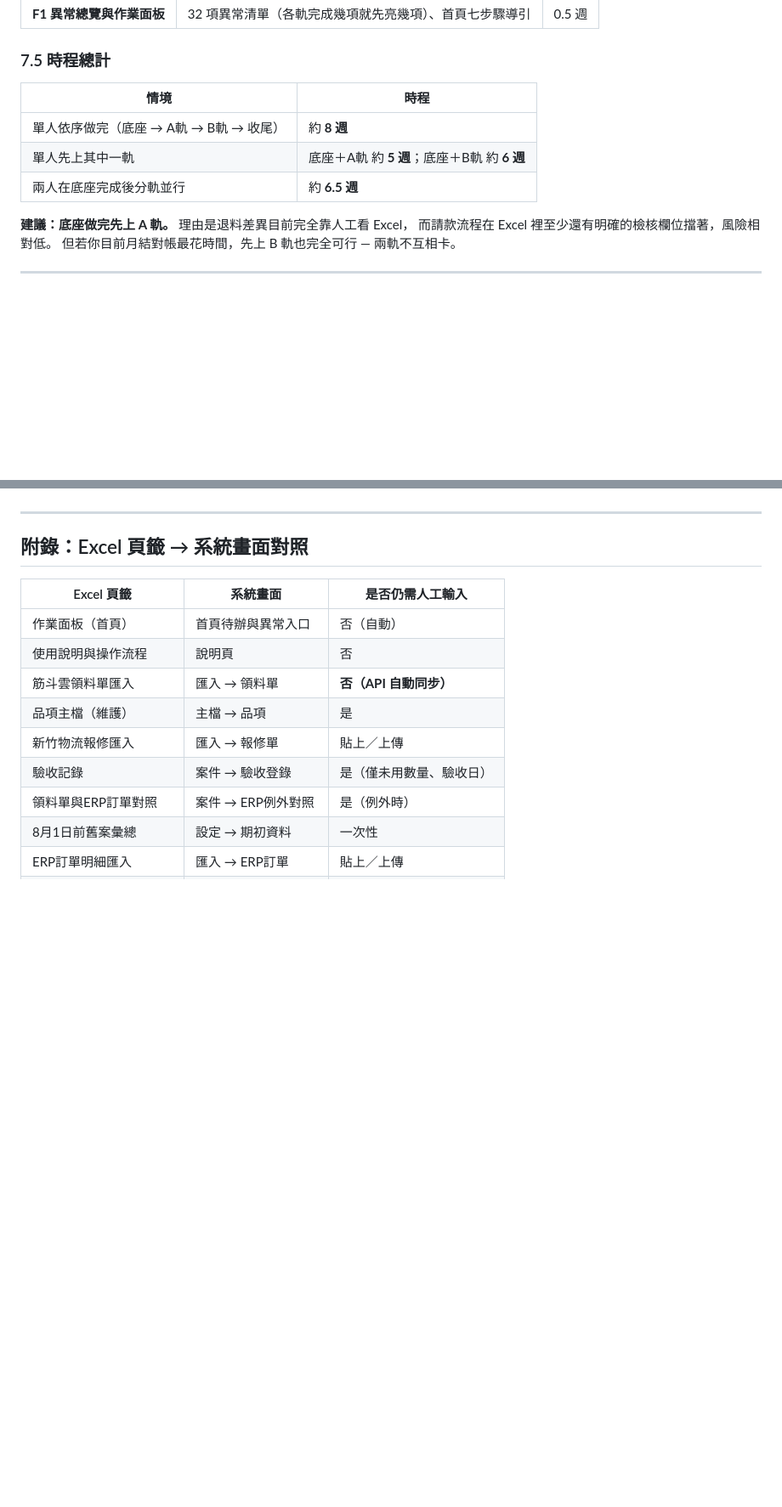
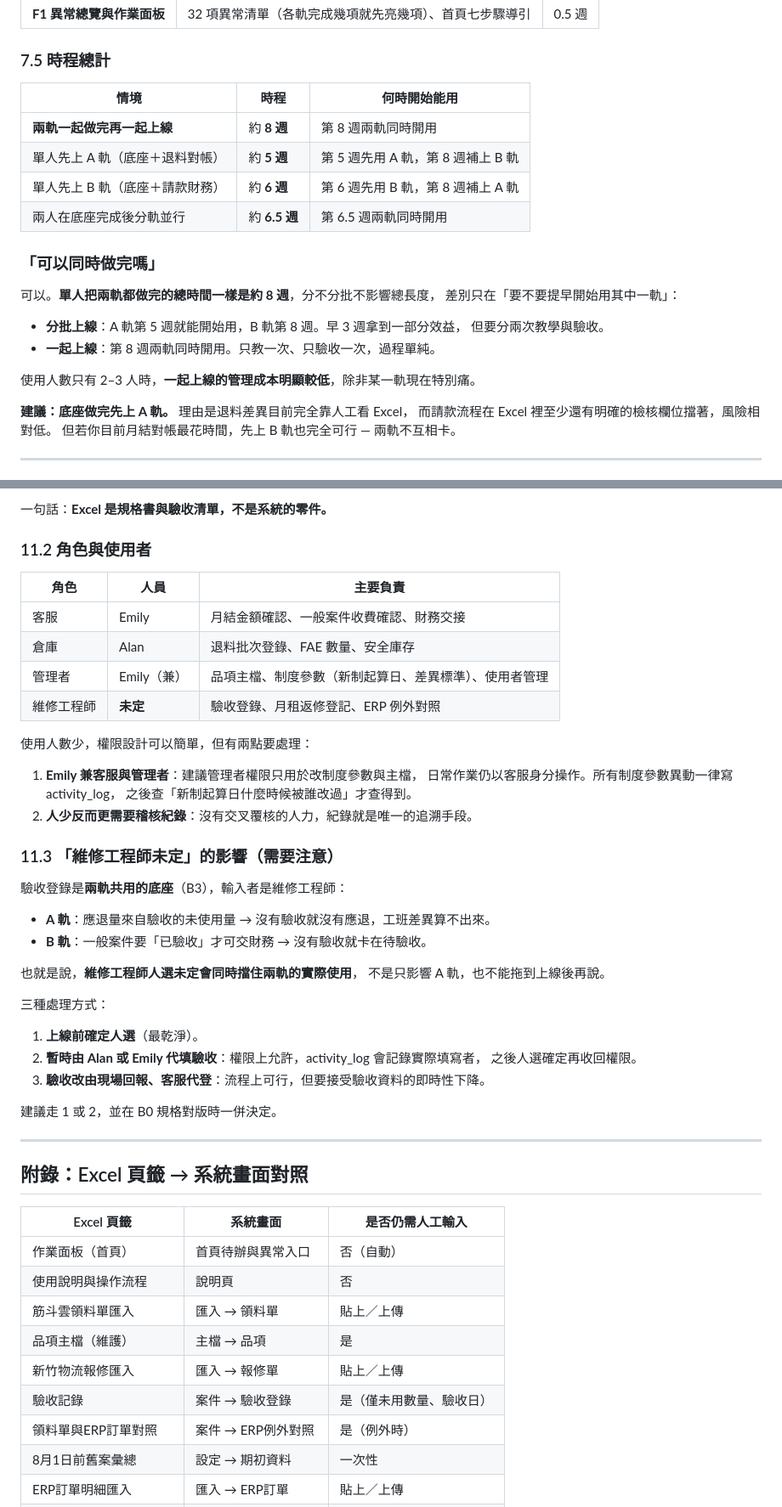
Before and after one commit to emily625-ai/repair-form, a Markdown page: docs/workflow/A_PLAN_SYSTEM_PLAN.md, 2 parts joined by grey strips. Shown at 85% size. GitHub-like rendering; blank space fills up the shorter version.

```diff
--- a/docs/workflow/A_PLAN_SYSTEM_PLAN.md
+++ b/docs/workflow/A_PLAN_SYSTEM_PLAN.md
@@ -284,11 +289,23 @@ B 軌合計約 **2.5 週**。
 
 ### 7.5 時程總計
 
-| 情境 | 時程 |
-| --- | --- |
-| 單人依序做完（底座 → A軌 → B軌 → 收尾） | 約 **8 週** |
-| 單人先上其中一軌 | 底座＋A軌 約 **5 週**；底座＋B軌 約 **6 週** |
-| 兩人在底座完成後分軌並行 | 約 **6.5 週** |
+| 情境 | 時程 | 何時開始能用 |
+| --- | --- | --- |
+| **兩軌一起做完再一起上線** | 約 **8 週** | 第 8 週兩軌同時開用 |
+| 單人先上 A 軌（底座＋退料對帳） | 約 **5 週** | 第 5 週先用 A 軌，第 8 週補上 B 軌 |
+| 單人先上 B 軌（底座＋請款財務） | 約 **6 週** | 第 6 週先用 B 軌，第 8 週補上 A 軌 |
+| 兩人在底座完成後分軌並行 | 約 **6.5 週** | 第 6.5 週兩軌同時開用 |
+
+### 「可以同時做完嗎」
+
+可以。**單人把兩軌都做完的總時間一樣是約 8 週**，分不分批不影響總長度，
+差別只在「要不要提早開始用其中一軌」：
+
+- **分批上線**：A 軌第 5 週就能開始用，B 軌第 8 週。早 3 週拿到一部分效益，
+  但要分兩次教學與驗收。
+- **一起上線**：第 8 週兩軌同時開用。只教一次、只驗收一次，過程單純。
+
+使用人數只有 2–3 人時，**一起上線的管理成本明顯較低**，除非某一軌現在特別痛。
 
 **建議：底座做完先上 A 軌。** 理由是退料差異目前完全靠人工看 Excel，
 而請款流程在 Excel 裡至少還有明確的檢核欄位擋著，風險相對低。
@@ -369,3 +406,39 @@ v1、v2 規劃的是「Excel 與系統雙軌並行一個月、比對數字一致
+一句話：**Excel 是規格書與驗收清單，不是系統的零件。**
+
+### 11.2 角色與使用者
+
+| 角色 | 人員 | 主要負責 |
+| --- | --- | --- |
+| 客服 | Emily | 月結金額確認、一般案件收費確認、財務交接 |
+| 倉庫 | Alan | 退料批次登錄、FAE 數量、安全庫存 |
+| 管理者 | Emily（兼） | 品項主檔、制度參數（新制起算日、差異標準）、使用者管理 |
+| 維修工程師 | **未定** | 驗收登錄、月租返修登記、ERP 例外對照 |
+
+使用人數少，權限設計可以簡單，但有兩點要處理：
+
+1. **Emily 兼客服與管理者**：建議管理者權限只用於改制度參數與主檔，
+   日常作業仍以客服身分操作。所有制度參數異動一律寫 activity_log，
+   之後查「新制起算日什麼時候被誰改過」才查得到。
+2. **人少反而更需要稽核紀錄**：沒有交叉覆核的人力，紀錄就是唯一的追溯手段。
+
+### 11.3 「維修工程師未定」的影響（需要注意）
+
+驗收登錄是**兩軌共用的底座**（B3），輸入者是維修工程師：
+
+- **A 軌**：應退量來自驗收的未使用量 → 沒有驗收就沒有應退，工班差異算不出來。
+- **B 軌**：一般案件要「已驗收」才可交財務 → 沒有驗收就卡在待驗收。
+
+也就是說，**維修工程師人選未定會同時擋住兩軌的實際使用**，
+不是只影響 A 軌，也不能拖到上線後再說。
+
+三種處理方式：
+
+1. **上線前確定人選**（最乾淨）。
+2. **暫時由 Alan 或 Emily 代填驗收**：權限上允許，activity_log 會記錄實際填寫者，
+   之後人選確定再收回權限。
+3. **驗收改由現場回報、客服代登**：流程上可行，但要接受驗收資料的即時性下降。
+
+建議走 1 或 2，並在 B0 規格對版時一併決定。
 
 ---
 
@@ -375,7 +448,7 @@ v1、v2 規劃的是「Excel 與系統雙軌並行一個月、比對數字一致
 | --- | --- | --- |
 | 作業面板（首頁） | 首頁待辦與異常入口 | 否（自動） |
 | 使用說明與操作流程 | 說明頁 | 否 |
-| 筋斗雲領料單匯入 | 匯入 → 領料單 | **否（API 自動同步）** |
+| 筋斗雲領料單匯入 | 匯入 → 領料單 | 貼上／上傳 |
 | 品項主檔（維護） | 主檔 → 品項 | 是 |
 | 新竹物流報修匯入 | 匯入 → 報修單 | 貼上／上傳 |
 | 驗收記錄 | 案件 → 驗收登錄 | 是（僅未用數量、驗收日） |
```
Also changed, not shown: other parts of docs/workflow/A_PLAN_SYSTEM_PLAN.md (+57 -32 lines).
